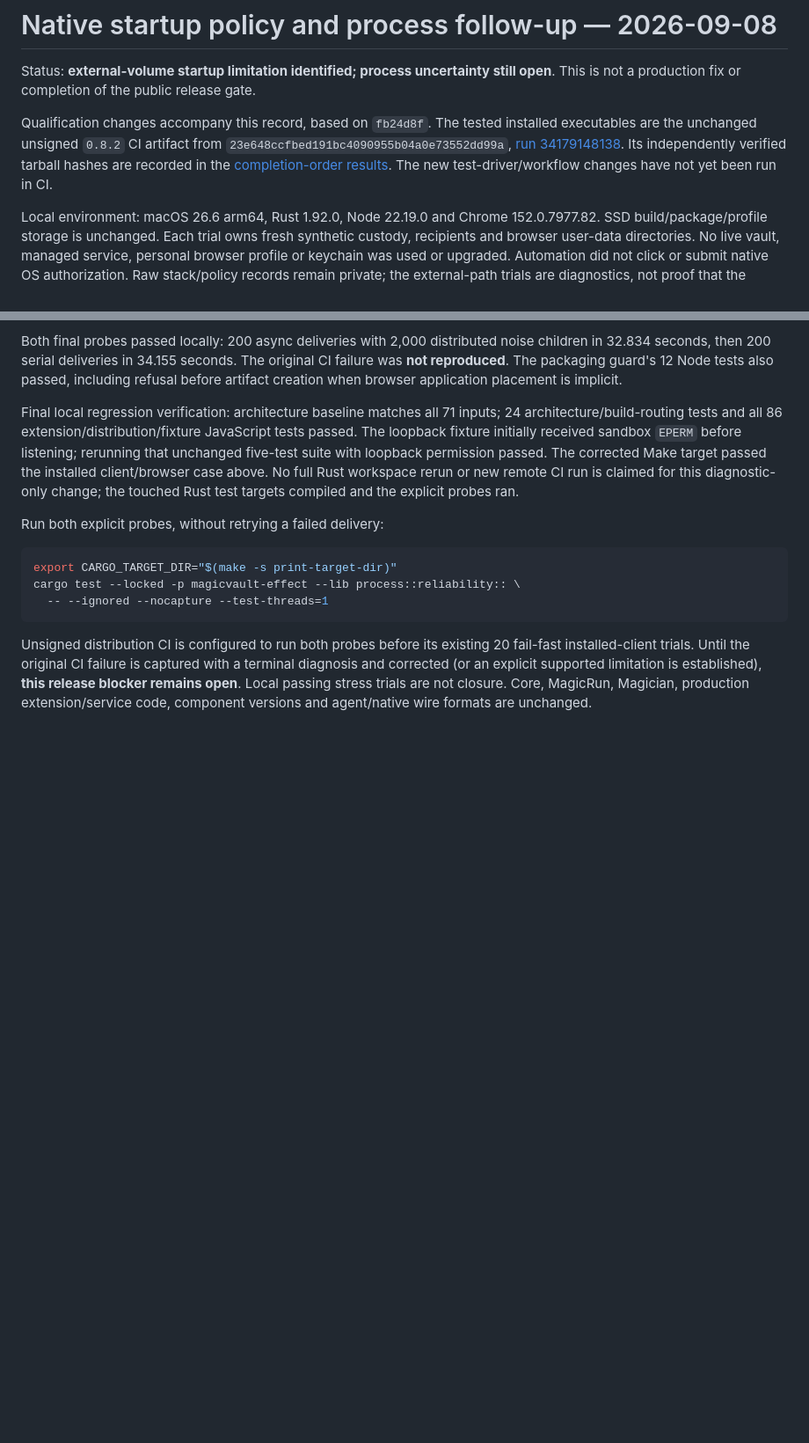
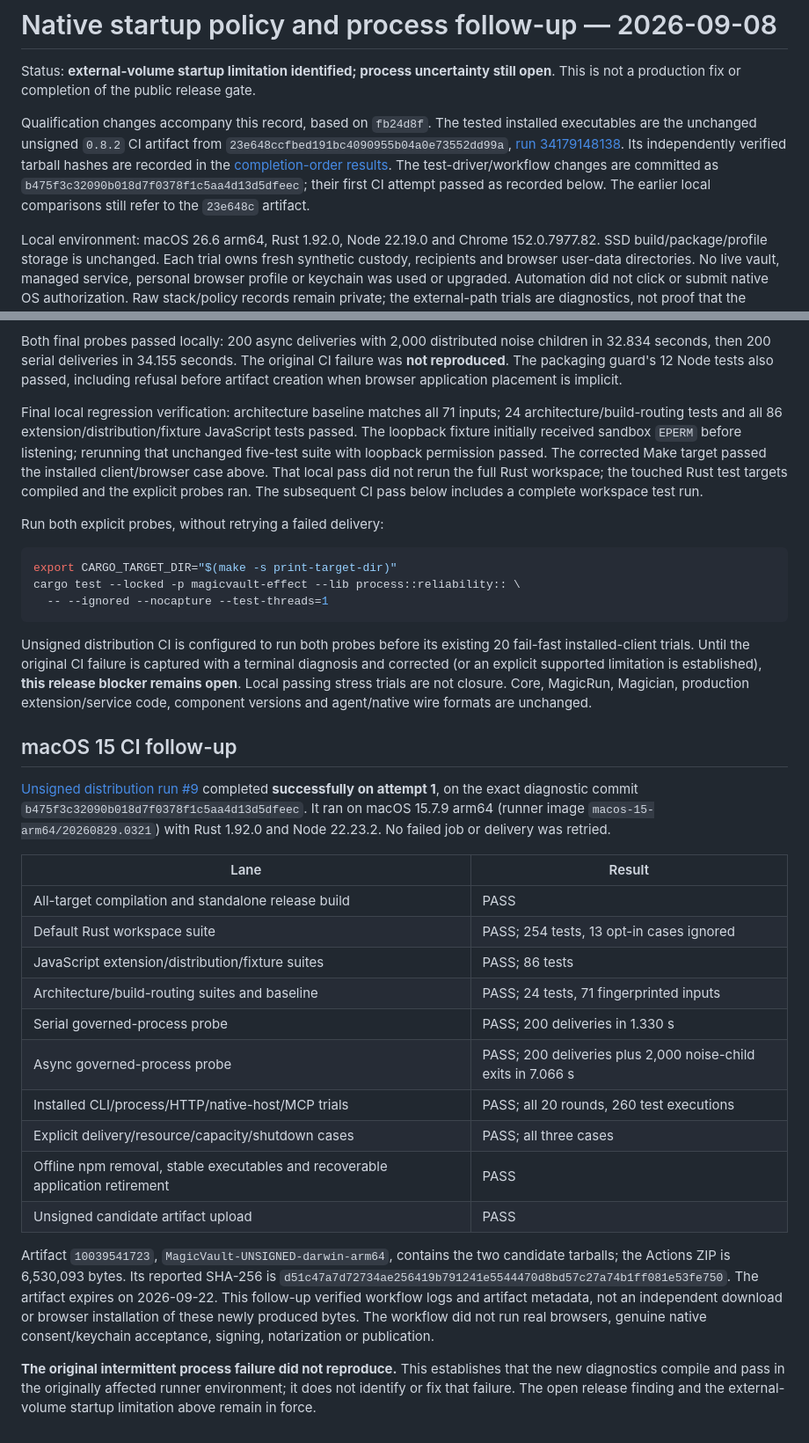
Before and after one commit to MagicBeansAI/MagicVault, a Markdown page: docs/qualification/results-startup-policy-2026-09-08.md, 2 parts joined by grey strips. Shown at 88% size. GitHub-like rendering; blank space fills up the shorter version.

Commit message:
docs: record macOS process diagnostic CI results

```diff
--- a/docs/qualification/results-startup-policy-2026-09-08.md
+++ b/docs/qualification/results-startup-policy-2026-09-08.md
@@ -8,7 +8,9 @@ installed executables are the unchanged unsigned `0.8.2` CI artifact from
 `23e648ccfbed191bc4090955b04a0e73552dd99a`, [run 34179148138](https://github.com/MagicBeansAI/MagicVault/actions/runs/34179148138).
 Its independently verified tarball hashes are recorded in the
 [completion-order results](results-completion-order-2026-09-08.md).
-The new test-driver/workflow changes have not yet been run in CI.
+The test-driver/workflow changes are committed as
+`b475f3c32090b018d7f0378f1c5aa4d13d5dfeec`; their first CI attempt passed as
+recorded below. The earlier local comparisons still refer to the `23e648c` artifact.
 
 Local environment: macOS 26.6 arm64, Rust 1.92.0, Node 22.19.0 and Chrome
 152.0.7977.82. SSD build/package/profile storage is unchanged. Each trial owns
@@ -108,8 +110,9 @@ Final local regression verification: architecture baseline matches all 71 inputs
 JavaScript tests passed. The loopback fixture initially received sandbox `EPERM`
 before listening; rerunning that unchanged five-test suite with loopback permission
 passed. The corrected Make target passed the installed client/browser case above.
-No full Rust workspace rerun or new remote CI run is claimed for this diagnostic-only
-change; the touched Rust test targets compiled and the explicit probes ran.
+That local pass did not rerun the full Rust workspace; the touched Rust test
+targets compiled and the explicit probes ran. The subsequent CI pass below
+includes a complete workspace test run.
 
 Run both explicit probes, without retrying a failed delivery:
 
@@ -125,3 +128,37 @@ with a terminal diagnosis and corrected (or an explicit supported limitation is
 established), **this release blocker remains open**. Local passing stress trials
 are not closure. Core, MagicRun, Magician, production extension/service code,
 component versions and agent/native wire formats are unchanged.
+
+## macOS 15 CI follow-up
+
+[Unsigned distribution run #9](https://github.com/MagicBeansAI/MagicVault/actions/runs/34182556083)
+completed **successfully on attempt 1**, on the exact diagnostic commit
+`b475f3c32090b018d7f0378f1c5aa4d13d5dfeec`. It ran on macOS 15.7.9 arm64
+(runner image `macos-15-arm64/20260829.0321`) with Rust 1.92.0 and Node 22.23.2.
+No failed job or delivery was retried.
+
+| Lane | Result |
+| --- | --- |
+| All-target compilation and standalone release build | PASS |
+| Default Rust workspace suite | PASS; 254 tests, 13 opt-in cases ignored |
+| JavaScript extension/distribution/fixture suites | PASS; 86 tests |
+| Architecture/build-routing suites and baseline | PASS; 24 tests, 71 fingerprinted inputs |
+| Serial governed-process probe | PASS; 200 deliveries in 1.330 s |
+| Async governed-process probe | PASS; 200 deliveries plus 2,000 noise-child exits in 7.066 s |
+| Installed CLI/process/HTTP/native-host/MCP trials | PASS; all 20 rounds, 260 test executions |
+| Explicit delivery/resource/capacity/shutdown cases | PASS; all three cases |
+| Offline npm removal, stable executables and recoverable application retirement | PASS |
+| Unsigned candidate artifact upload | PASS |
+
+Artifact `10039541723`, `MagicVault-UNSIGNED-darwin-arm64`, contains the two
+candidate tarballs; the Actions ZIP is 6,530,093 bytes. Its reported SHA-256 is
+`d51c47a7d72734ae256419b791241e5544470d8bd57c27a74b1ff081e53fe750`.
+The artifact expires on 2026-09-22. This follow-up verified workflow logs and
+artifact metadata, not an independent download or browser installation of these
+newly produced bytes. The workflow did not run real browsers, genuine native
+consent/keychain acceptance, signing, notarization or publication.
+
+**The original intermittent process failure did not reproduce.** This establishes
+that the new diagnostics compile and pass in the originally affected runner
+environment; it does not identify or fix that failure. The open release finding
+and the external-volume startup limitation above remain in force.
```
